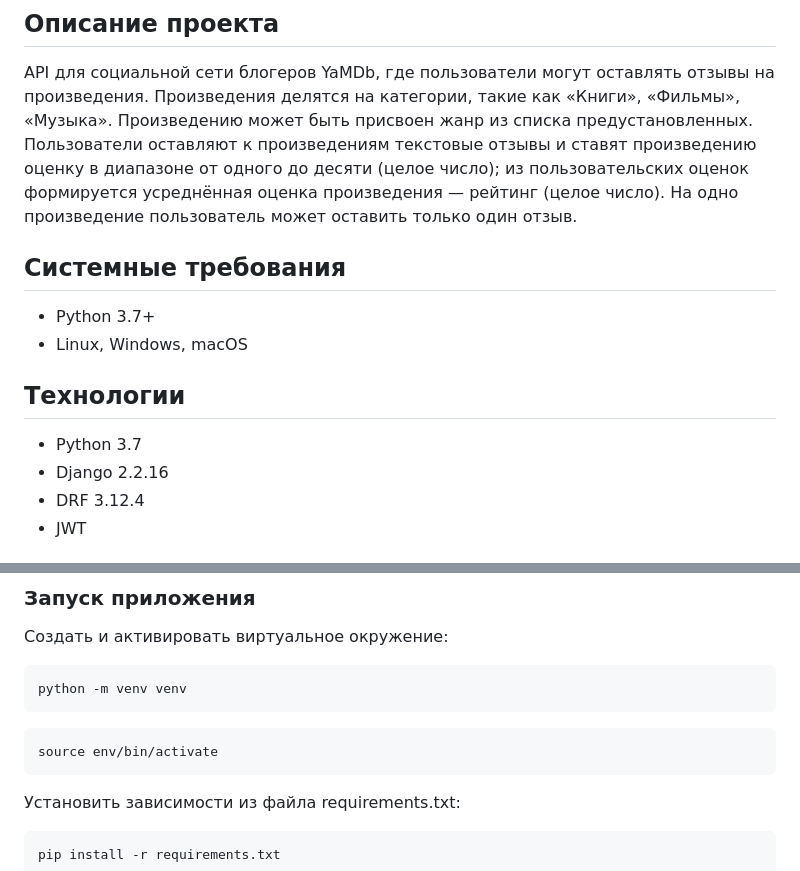
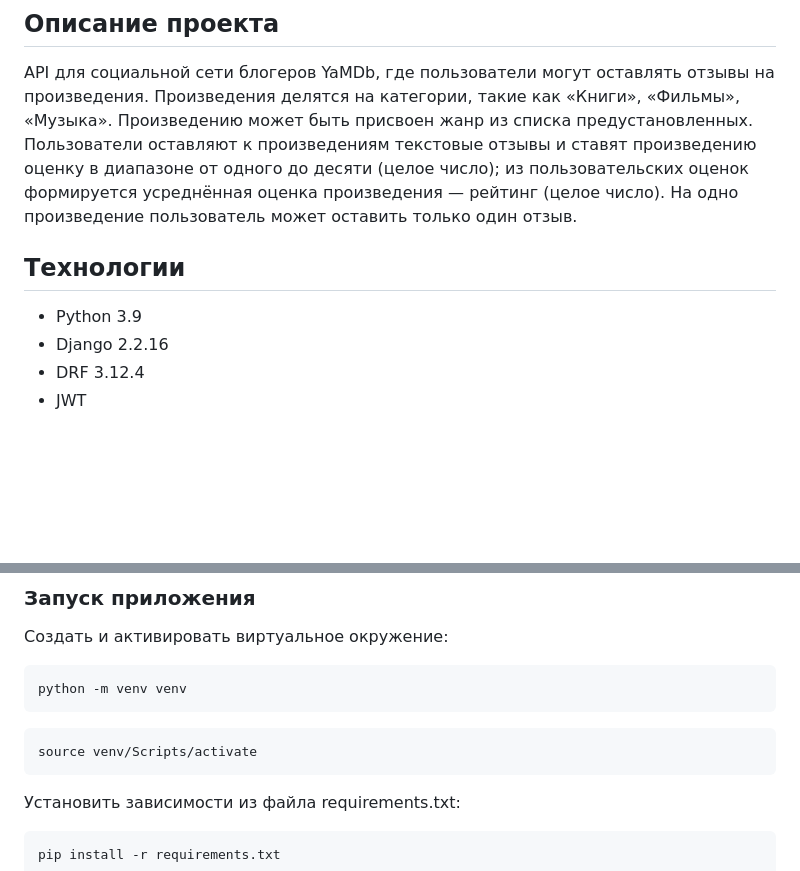
Before and after one commit to TatyanaXT/api_yamdb, a Markdown page: README.md, 2 parts joined by grey strips. Rendered like a GitHub page; blank space fills up the shorter version.

````diff
--- a/README.md
+++ b/README.md
@@ -6,12 +6,9 @@ API для социальной сети блогеров YaMDb, где поль
 Пользователи оставляют к произведениям текстовые отзывы и ставят произведению оценку в диапазоне от одного до десяти (целое число); из пользовательских оценок формируется усреднённая оценка произведения — рейтинг (целое число). На одно произведение пользователь может оставить только один отзыв.
 
 
-## Системные требования
-- Python 3.7+
-- Linux, Windows, macOS
 
 ## Технологии
-- Python 3.7
+- Python 3.9
 - Django 2.2.16
 - DRF 3.12.4
 - JWT
@@ -53,7 +50,7 @@ python -m venv venv
 ```
 
 ```
-source env/bin/activate
+source venv/Scripts/activate
 ```
 
 Установить зависимости из файла requirements.txt:
````
